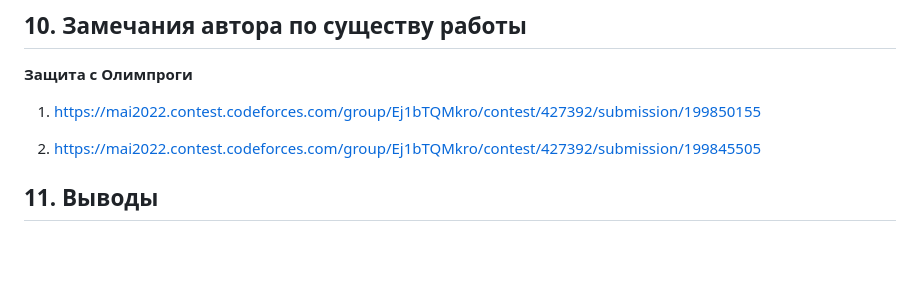
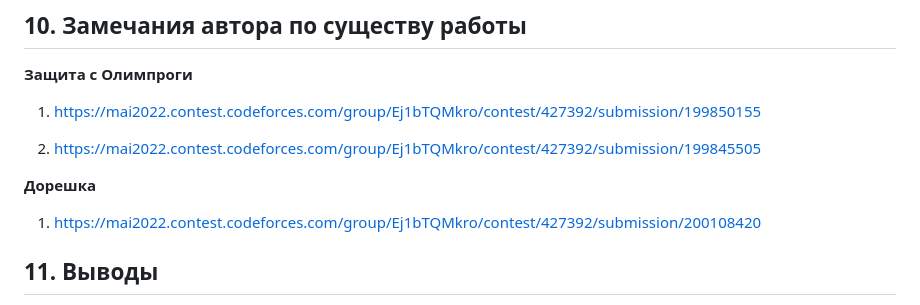
Before and after one commit to anastasia-nemkova/fundamentals-of-computer-science-anastasia-nemkova, a Markdown page: lab25-26/Readme.md, the part around the change. Rendered like a GitHub page; blank space fills up the shorter version.

```diff
--- a/lab25-26/Readme.md
+++ b/lab25-26/Readme.md
@@ -597,6 +597,9 @@ rm program lab26.o dec.o sort.o
 
 2. https://mai2022.contest.codeforces.com/group/Ej1bTQMkro/contest/427392/submission/199845505
 
+**Дорешка**
+
+1. https://mai2022.contest.codeforces.com/group/Ej1bTQMkro/contest/427392/submission/200108420
 
 ## 11. Выводы
 
```
